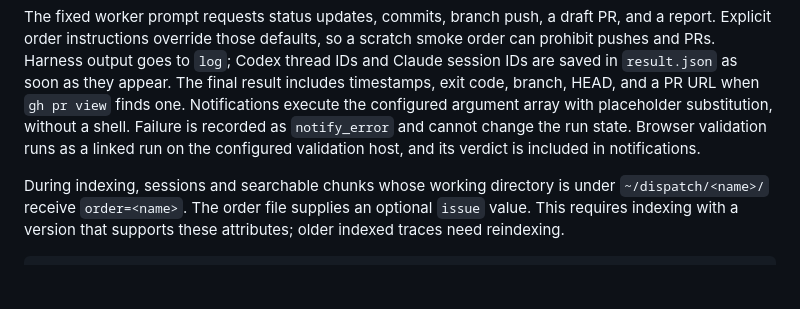
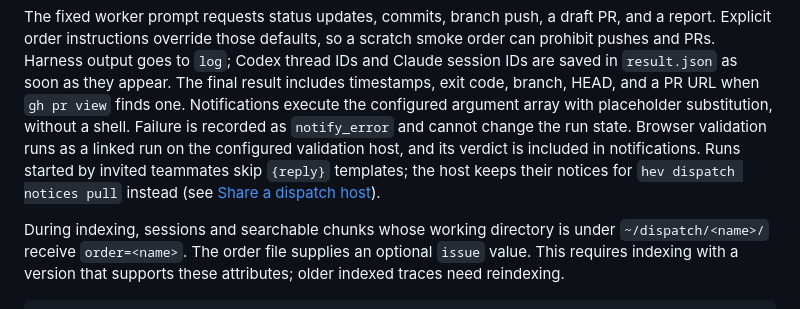
Before and after one commit to hev/kit, a Markdown page: docs/dispatch.md, the part around the change. Rendered like a GitHub page; blank space fills up the shorter version.

Commit message:
docs(dispatch): point to teammate notice pull

```diff
--- a/docs/dispatch.md
+++ b/docs/dispatch.md
@@ -128,6 +128,9 @@ they appear. The final result includes timestamps, exit code, branch, HEAD,
 and a PR URL when `gh pr view` finds one. Notifications execute the configured
 argument array with placeholder substitution, without a shell. Failure is
 recorded as `notify_error` and cannot change the run state. Browser validation runs as a linked run on the configured validation host, and its verdict is included in notifications.
+Runs started by invited teammates skip `{reply}` templates; the host keeps
+their notices for `hev dispatch notices pull` instead (see
+[Share a dispatch host](nodes.md#how-run-notices-arrive)).
 
 During indexing, sessions and searchable chunks whose working directory is
 under `~/dispatch/<name>/` receive `order=<name>`. The order file supplies an
```
